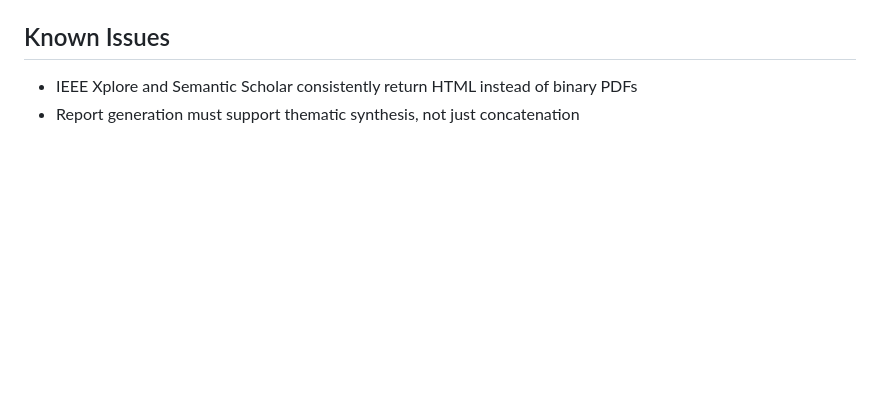
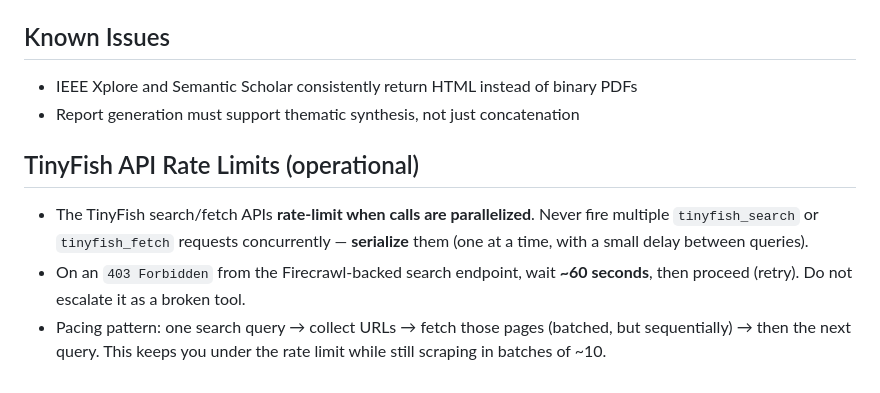
Before and after one commit to manjufkanavi/skills, a Markdown page: deep-research/SKILL.md, the part around the change. Rendered like a GitHub page; blank space fills up the shorter version.

Commit message:
deep-research: serialize TinyFish calls to avoid rate limits; 403 => wait 60s and retry

```diff
--- a/deep-research/SKILL.md
+++ b/deep-research/SKILL.md
@@ -150,3 +150,9 @@ Both files go into a new `<topic-slug>-<timestamp>` directory under `skills/deep
 
 - IEEE Xplore and Semantic Scholar consistently return HTML instead of binary PDFs
 - Report generation must support thematic synthesis, not just concatenation
+
+## TinyFish API Rate Limits (operational)
+
+- The TinyFish search/fetch APIs **rate-limit when calls are parallelized**. Never fire multiple `tinyfish_search` or `tinyfish_fetch` requests concurrently — **serialize** them (one at a time, with a small delay between queries).
+- On an `403 Forbidden` from the Firecrawl-backed search endpoint, wait **~60 seconds**, then proceed (retry). Do not escalate it as a broken tool.
+- Pacing pattern: one search query → collect URLs → fetch those pages (batched, but sequentially) → then the next query. This keeps you under the rate limit while still scraping in batches of ~10.
```
